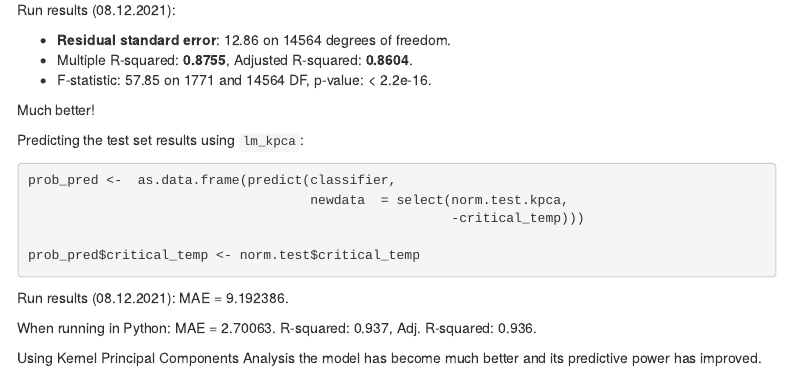
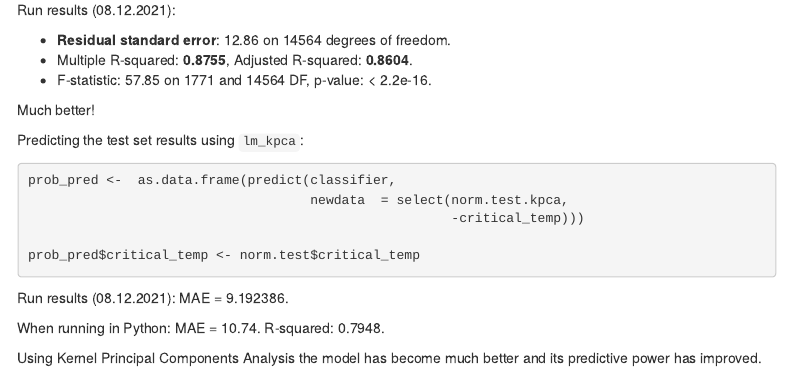
Before and after one commit to Freddsle/BI_Stat_2021, an R Markdown document (PCA/PCA_tasks.Rmd): the page in a window 1100 px wide, from 4610 px down. Rendered offline with R 4.5, knitr and Pandoc, with nearby package versions; some code elsewhere in the file could not run offline; menus at the side of the page are left out.

Commit message:
python fixed

```diff
--- a/PCA/PCA_tasks.Rmd
+++ b/PCA/PCA_tasks.Rmd
@@ -355,7 +355,7 @@ prob_pred$critical_temp <- norm.test$critical_temp
 
 Run results (08.12.2021): MAE = 9.192386.
 
-When running in Python: MAE = 2.70063. R-squared:	0.937, Adj. R-squared:	0.936.
+When running in Python: MAE = 10.74. R-squared:	0.7948.
 
 Using Kernel Principal Components Analysis the model has become much better and its predictive power has improved.
 
```
Also changed, not shown: 1 other file.
